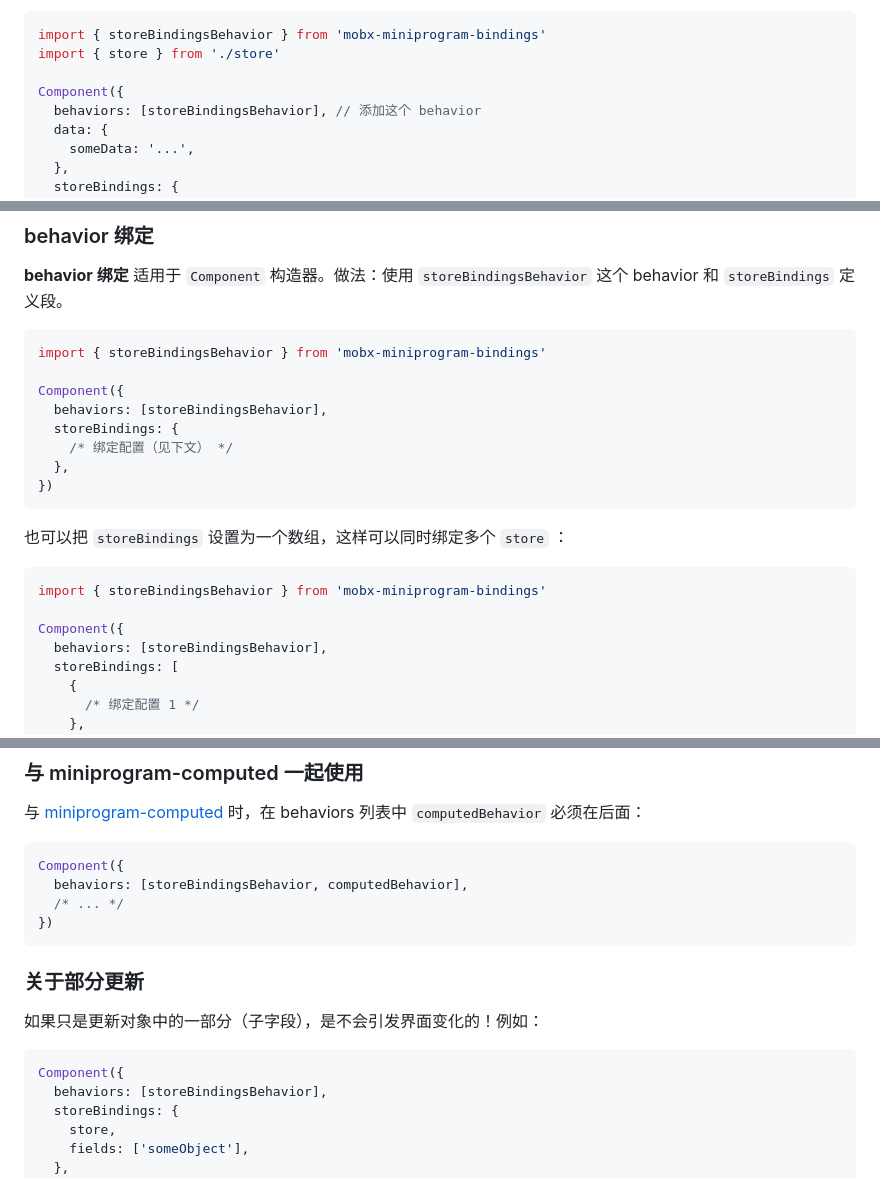
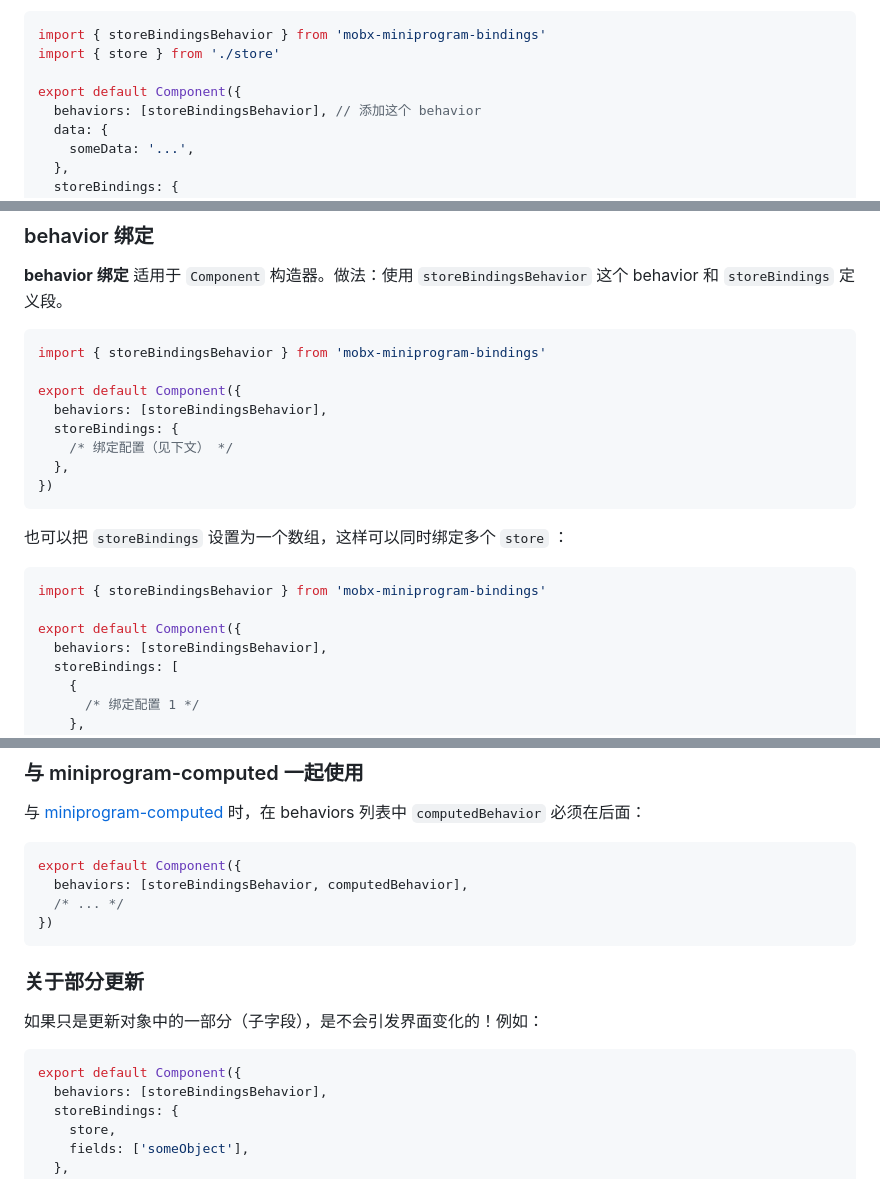
Before and after one commit to wechat-miniprogram/mobx-miniprogram-bindings, a Markdown page: README.md, 3 parts joined by grey strips. Drawn GitHub-style.

Commit message:
docs: update guide examples

````diff
--- a/README.md
+++ b/README.md
@@ -53,7 +53,7 @@ export const store = observable({
 import { storeBindingsBehavior } from 'mobx-miniprogram-bindings'
 import { store } from './store'
 
-Component({
+export default Component({
   behaviors: [storeBindingsBehavior], // 添加这个 behavior
   data: {
     someData: '...',
@@ -152,7 +152,7 @@ Component()
 ```js
 import { storeBindingsBehavior } from 'mobx-miniprogram-bindings'
 
-Component({
+export default Component({
   behaviors: [storeBindingsBehavior],
   storeBindings: {
     /* 绑定配置（见下文） */
@@ -165,7 +165,7 @@ Component({
 ```js
 import { storeBindingsBehavior } from 'mobx-miniprogram-bindings'
 
-Component({
+export default Component({
   behaviors: [storeBindingsBehavior],
   storeBindings: [
     {
@@ -248,7 +248,7 @@ Page({
 与 [miniprogram-computed](https://github.com/wechat-miniprogram/computed) 时，在 behaviors 列表中 `computedBehavior` 必须在后面：
 
 ```js
-Component({
+export default Component({
   behaviors: [storeBindingsBehavior, computedBehavior],
   /* ... */
 })
@@ -259,7 +259,7 @@ Component({
 如果只是更新对象中的一部分（子字段），是不会引发界面变化的！例如：
 
 ```js
-Component({
+export default Component({
   behaviors: [storeBindingsBehavior],
   storeBindings: {
     store,
````
Also changed, not shown: other parts of README.md (+2 -2 lines).
